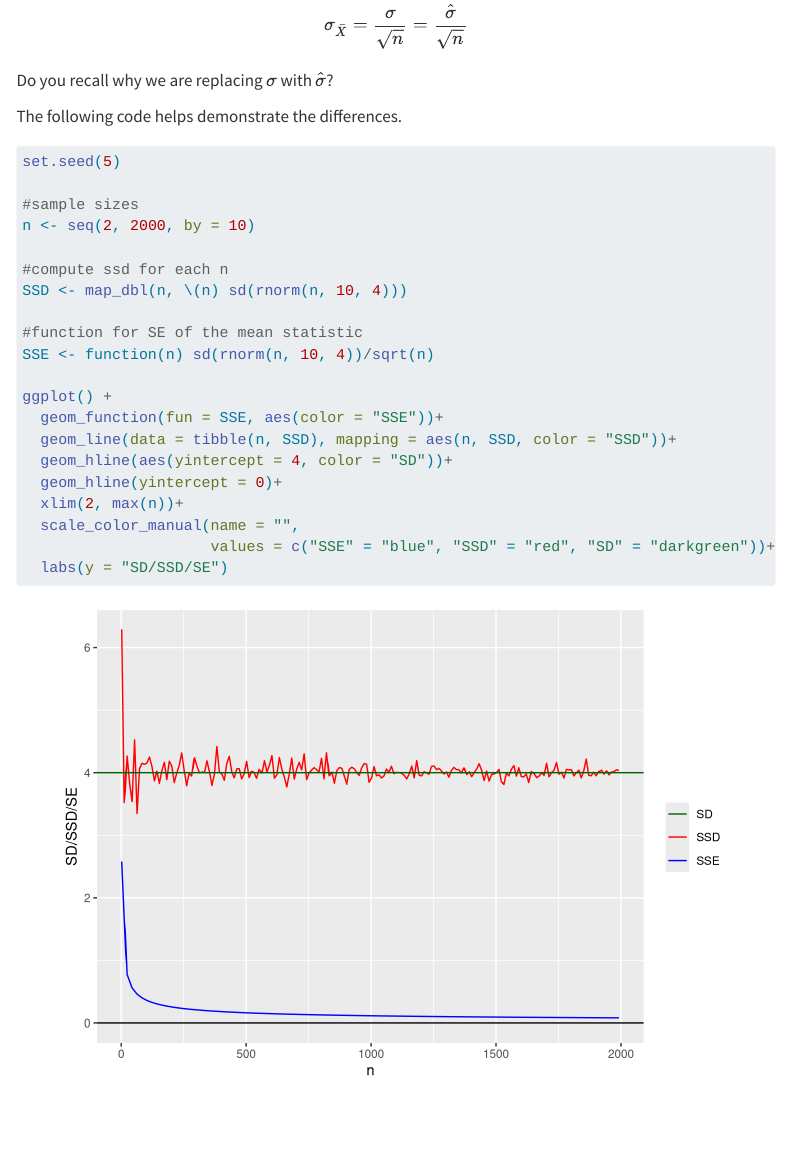
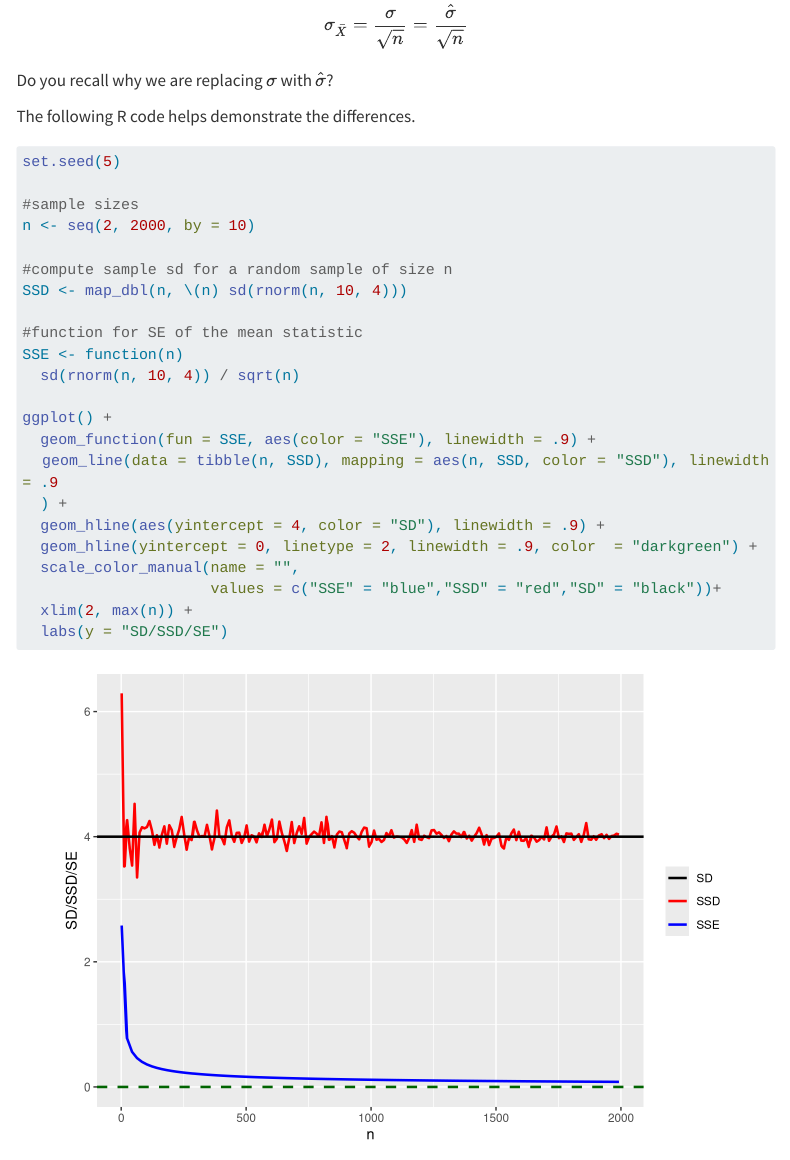
Before and after one commit to TheoAnim/TheoAnim.github.io, a Quarto document (blogs/Standard error/Standard Deviation, Sample Standard Deviation and Standard Error.qmd): the page in a window 1100 px wide, from 1930 px down. Rendered offline with R 4.5, knitr and Pandoc in place of Quarto, with nearby package versions; menus at the side of the page are left out; long lines of code are wrapped; common packages that the code uses without loading them are loaded.

Commit message:
stderror

````diff
--- a/blogs/Standard error/Standard Deviation, Sample Standard Deviation and Standard Error.qmd
+++ b/blogs/Standard error/Standard Deviation, Sample Standard Deviation and Standard Error.qmd
@@ -62,27 +62,29 @@ $$\sigma_{\bar{X}} = \frac{\sigma}{\sqrt{n}} = \frac{\hat{\sigma}}{\sqrt{n}}$$
 Do you recall why we are replacing $\sigma$ with $\hat{\sigma}$?
 
 
-The following code helps demonstrate the differences.
+The following R code helps demonstrate the differences.
 ```{r}
 set.seed(5)
 
 #sample sizes
 n <- seq(2, 2000, by = 10)
 
-#compute ssd for each n
+#compute sample sd for a random sample of size n
 SSD <- map_dbl(n, \(n) sd(rnorm(n, 10, 4)))
 
 #function for SE of the mean statistic
-SSE <- function(n) sd(rnorm(n, 10, 4))/sqrt(n)
+SSE <- function(n)
+  sd(rnorm(n, 10, 4)) / sqrt(n)
 
 ggplot() +
-  geom_function(fun = SSE, aes(color = "SSE"))+
-  geom_line(data = tibble(n, SSD), mapping = aes(n, SSD, color = "SSD"))+
-  geom_hline(aes(yintercept = 4, color = "SD"))+
-  geom_hline(yintercept = 0)+
-  xlim(2, max(n))+
+  geom_function(fun = SSE, aes(color = "SSE"), linewidth = .9) +
+  geom_line(data = tibble(n, SSD), mapping = aes(n, SSD, color = "SSD"), linewidth = .9
+  ) +
+  geom_hline(aes(yintercept = 4, color = "SD"), linewidth = .9) +
+  geom_hline(yintercept = 0, linetype = 2, linewidth = .9, color  = "darkgreen") +
   scale_color_manual(name = "",
-                     values = c("SSE" = "blue", "SSD" = "red", "SD" = "darkgreen"))+
+                     values = c("SSE" = "blue","SSD" = "red","SD" = "black"))+
+  xlim(2, max(n)) +
   labs(y = "SD/SSD/SE")
 ```
 
````
Also changed, not shown: docs/search.json, 5 other files.
